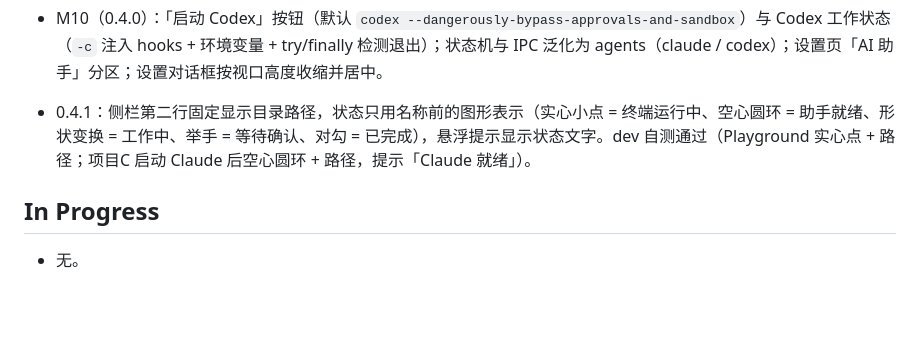
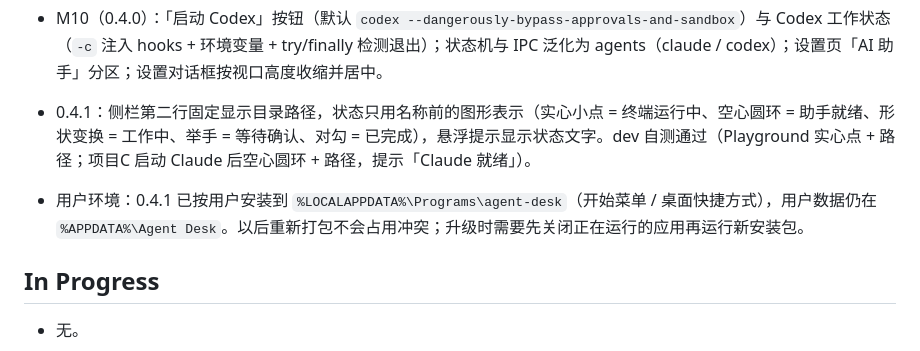
Before and after one commit to programmerAbc/agentmanager, a Markdown page: handoff.md, the part around the change. Drawn GitHub-style; blank space fills up the shorter version.

Commit message:
docs: 记录用户安装位置
Co-Authored-By: Claude Opus 5.5 <noreply@anthropic.com>

```diff
--- a/handoff.md
+++ b/handoff.md
@@ -9,6 +9,8 @@
 - M10（0.4.0）：「启动 Codex」按钮（默认 `codex --dangerously-bypass-approvals-and-sandbox`）与 Codex 工作状态（`-c` 注入 hooks + 环境变量 + try/finally 检测退出）；状态机与 IPC 泛化为 agents（claude / codex）；设置页「AI 助手」分区；设置对话框按视口高度收缩并居中。
 
 - 0.4.1：侧栏第二行固定显示目录路径，状态只用名称前的图形表示（实心小点 = 终端运行中、空心圆环 = 助手就绪、形状变换 = 工作中、举手 = 等待确认、对勾 = 已完成），悬浮提示显示状态文字。dev 自测通过（Playground 实心点 + 路径；项目C 启动 Claude 后空心圆环 + 路径，提示「Claude 就绪」）。
+
+- 用户环境：0.4.1 已按用户安装到 `%LOCALAPPDATA%\Programs\agent-desk`（开始菜单 / 桌面快捷方式），用户数据仍在 `%APPDATA%\Agent Desk`。以后重新打包不会占用冲突；升级时需要先关闭正在运行的应用再运行新安装包。
 
 ## In Progress
 - 无。
```
